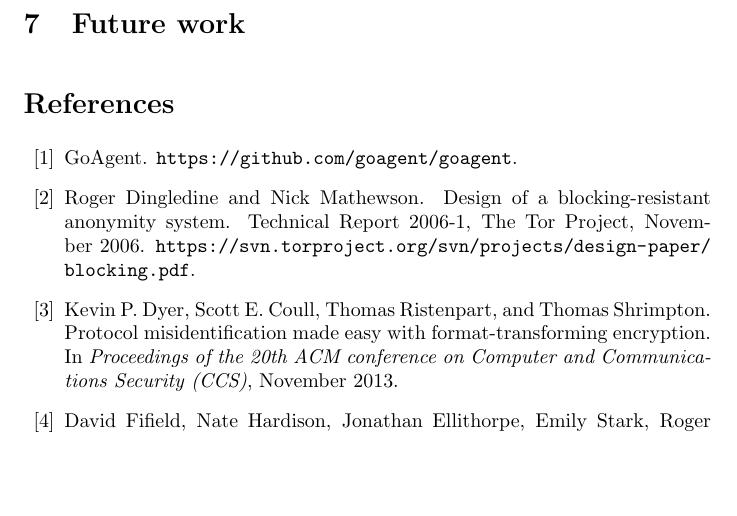
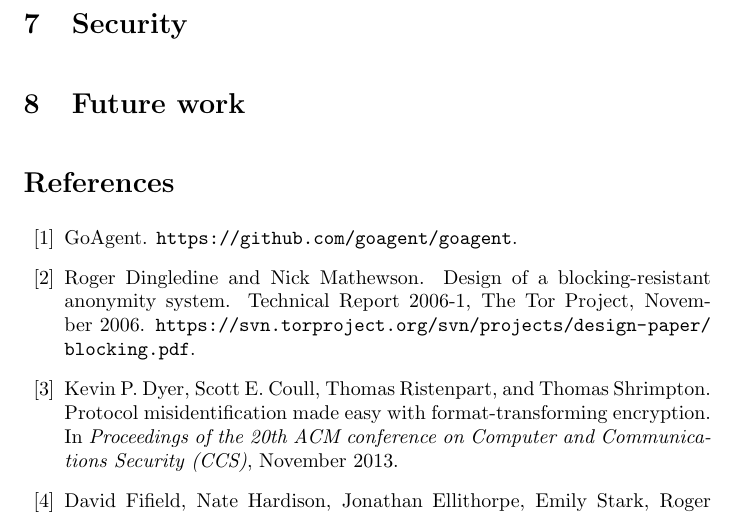
Before and after one commit to oxtoacart/cs261n, a LaTeX document (docs/paper.tex): part of page 7 of 8, cut at the place of the change, the shorter picture padded with empty space. Compiled offline with pdfLaTeX.

Commit message:
Should discuss Google's visibility of the first and last hop.

```diff
--- a/docs/paper.tex
+++ b/docs/paper.tex
@@ -316,6 +316,11 @@ or else blocking a large number of popular unrelated web sites.
 We were not able to make the system work with Amazon CloudFront nor Akamai.
 % Dreamhost? Other HTTPS webhosts with PHP bridge?
 
+\section{Security}
+
+% Google can deanonymize you, because they are the first hop,
+% and also often the last hop because of their popularity.
+
 \section{Future work}
 
 % Pipelining of requests.
```
